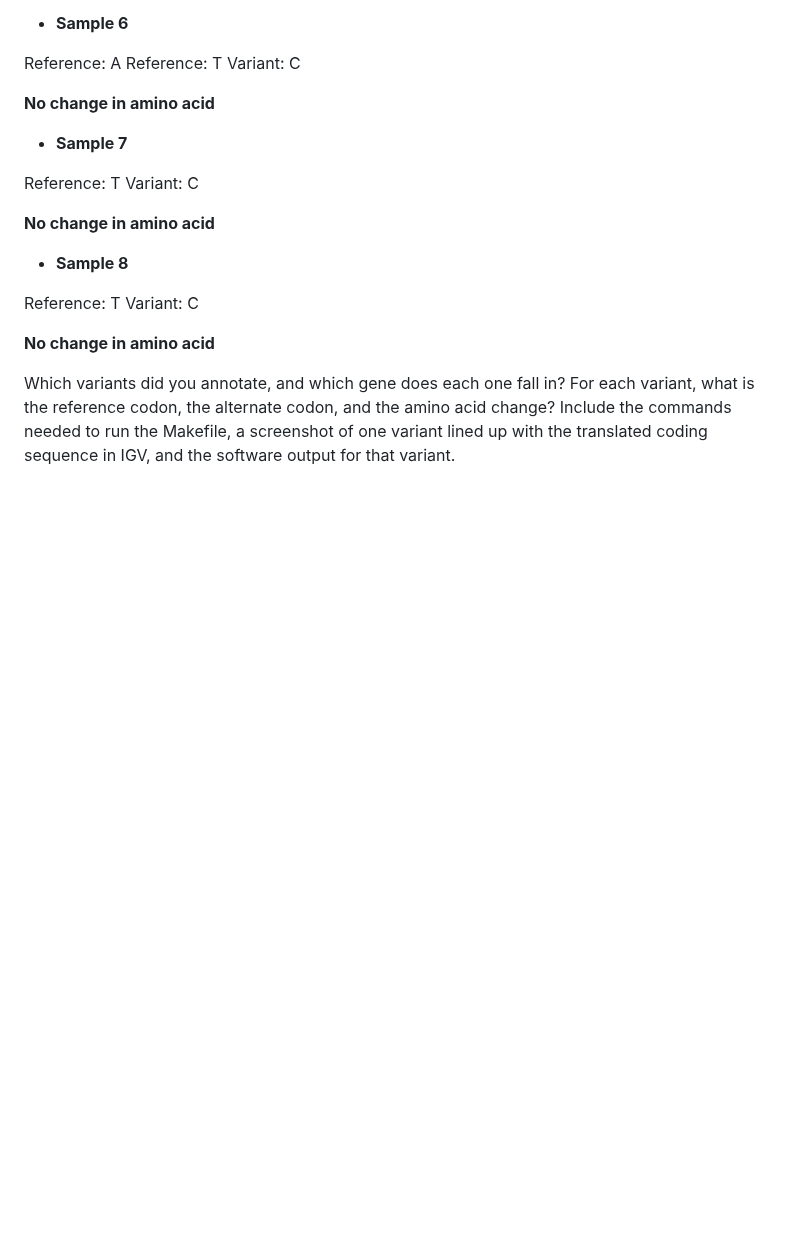
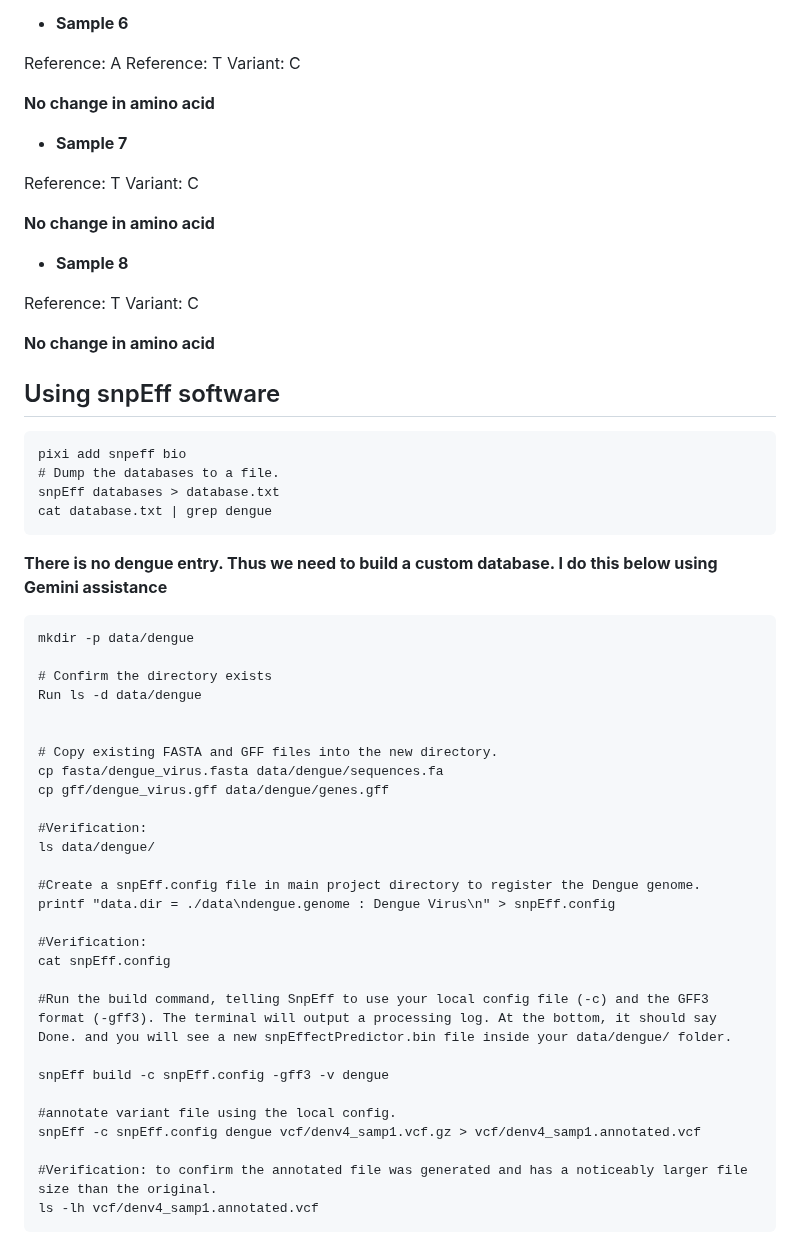
Before and after one commit to annyaa/applied-bioinfo-2026, a Markdown page: week08/README.md, the part around one of its changes. GitHub-like rendering; blank space fills up the shorter version.

Commit message:
using snpeff

````diff
--- a/week08/README.md
+++ b/week08/README.md
@@ -199,8 +199,45 @@ Variant: C
 **No change in amino acid**
 
 
+## Using snpEff software
+
+```
+pixi add snpeff bio
+# Dump the databases to a file.
+snpEff databases > database.txt
+cat database.txt | grep dengue
+```
+
+**There is no dengue entry. Thus we need to build a custom database. I do this below using Gemini assistance**
+
+```
+mkdir -p data/dengue
+
+# Confirm the directory exists
+Run ls -d data/dengue
 
 
-Which variants did you annotate, and which gene does each one fall in?
-For each variant, what is the reference codon, the alternate codon, and the amino acid change?
-Include the commands needed to run the Makefile, a screenshot of one variant lined up with the translated coding sequence in IGV, and the software output for that variant.
+# Copy existing FASTA and GFF files into the new directory.
+cp fasta/dengue_virus.fasta data/dengue/sequences.fa
+cp gff/dengue_virus.gff data/dengue/genes.gff
+
+#Verification:
+ls data/dengue/
+
+#Create a snpEff.config file in main project directory to register the Dengue genome.
+printf "data.dir = ./data\ndengue.genome : Dengue Virus\n" > snpEff.config
+
+#Verification:
+cat snpEff.config
+
+#Run the build command, telling SnpEff to use your local config file (-c) and the GFF3 format (-gff3). The terminal will output a processing log. At the bottom, it should say Done. and you will see a new snpEffectPredictor.bin file inside your data/dengue/ folder.
+
+snpEff build -c snpEff.config -gff3 -v dengue
+
+#annotate variant file using the local config.
+snpEff -c snpEff.config dengue vcf/denv4_samp1.vcf.gz > vcf/denv4_samp1.annotated.vcf
+
+#Verification: to confirm the annotated file was generated and has a noticeably larger file size than the original.
+ls -lh vcf/denv4_samp1.annotated.vcf
+```
+
````
Also changed, not shown: other parts of week08/README.md (+3 -0 lines), week08/images/varpred12.png (added), week08/images/varpred13.png (added), 9 other files.
